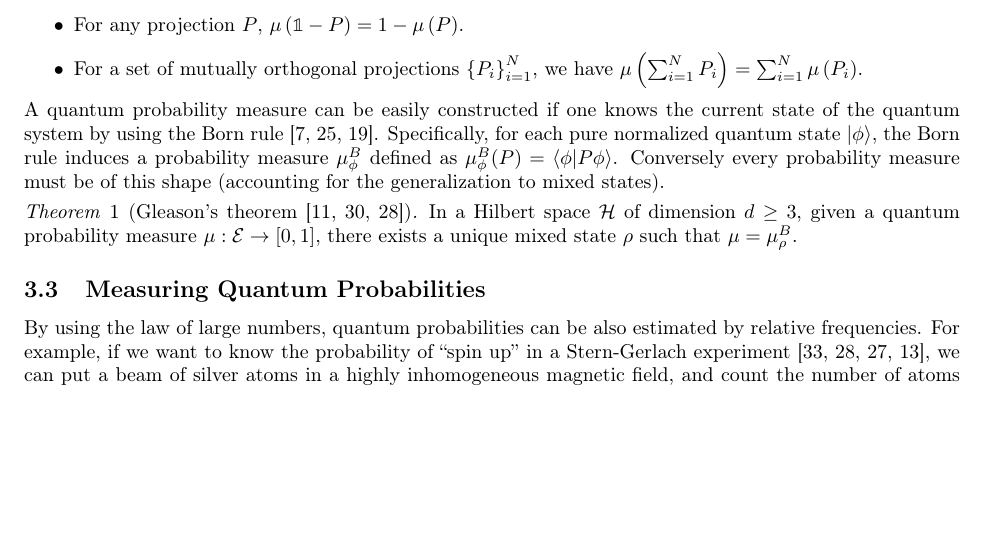
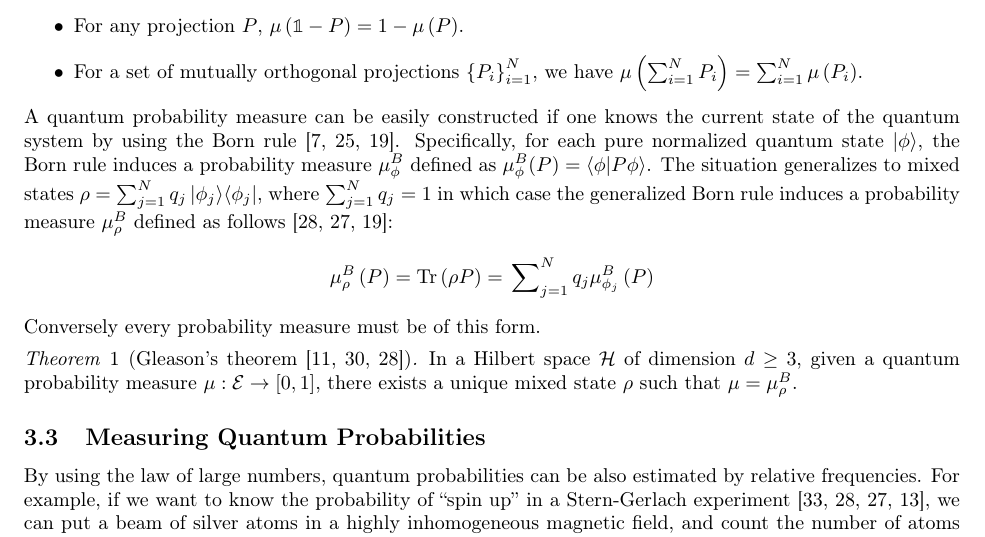
Before and after one commit to yuttai/Contextuality-and-Nonlocality-in-Discrete-Quantum-Theory, a LaTeX document (proposal/prop.tex): part of page 6 of 18, cut so that both start at the same text, the shorter picture padded with empty space. Compiled offline with pdfLaTeX.

```diff
--- a/proposal/prop.tex
+++ b/proposal/prop.tex
@@ -496,9 +496,17 @@
 rule~\cite{Born1983,Mermin2007,Jaeger2007}.  Specifically, for each
 pure normalized quantum state $\ket{\phi}$, the Born rule induces a
 probability measure $\mu_{\phi}^{B}$ defined as
-$\mu_{\phi}^{B}(P)=\ip{\phi}{P\phi}$. Conversely every probability
-measure must be of this shape (accounting for the generalization to
-mixed states).
+$\mu_{\phi}^{B}(P)=\ip{\phi}{P\phi}$. The situation generalizes to
+mixed states $\rho = \sum_{j=1}^{N}q_{j}\proj{\phi_{j}}$, where
+$\sum_{j=1}^{N}q_{j}=1$ in which case the generalized Born rule
+induces a probability measure $\mu_{\rho}^{B}$ defined
+as follows~\cite{peres1995quantum,544199,Jaeger2007}:
+\[
+\mu_{\rho}^{B}\left(P\right) =
+\Tr\left(\rho P\right) =
+\sideset{}{_{j=1}^{N}}\sum q_{j}\mu_{\phi_{j}}^{B}\left(P\right)
+\]
+Conversely every probability measure must be of this form.
 
 \begin{thm}[Gleason's
   theorem~\cite{gleason1957,Redhead1987-REDINA,peres1995quantum}]\label{cor:Gleason's}In
```
Also changed, not shown: proposal/prop.pdf, 1 other file.
